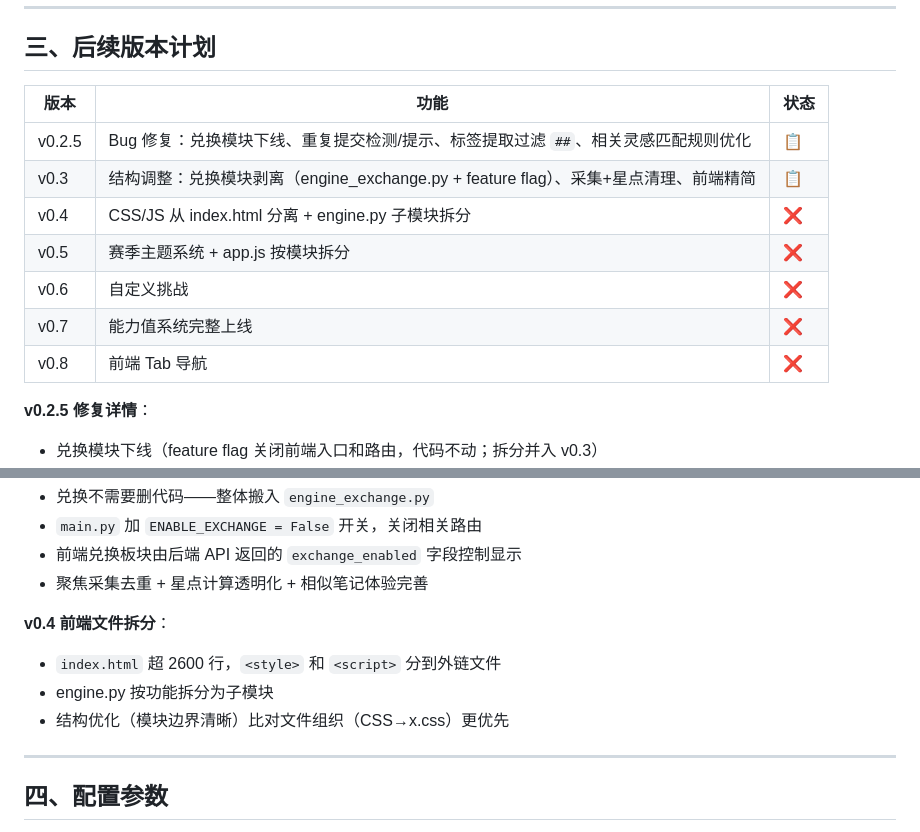
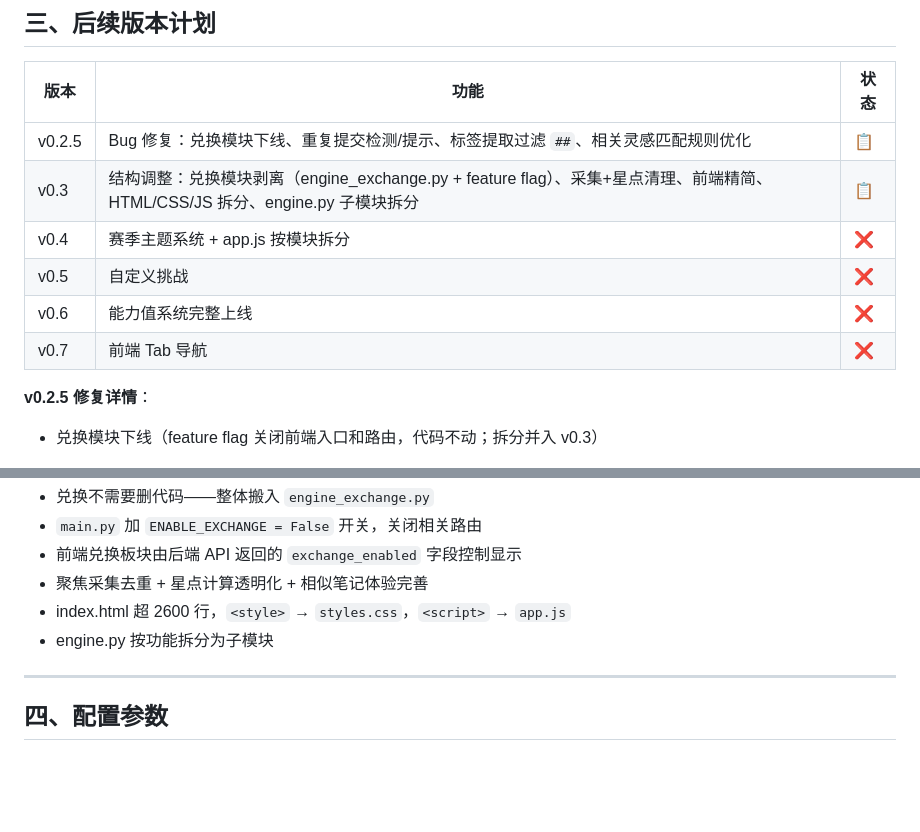
Before and after one commit to phyziix/hunterhunter, a Markdown page: docs/PRODUCT.md, 2 parts joined by grey strips. Rendered like a GitHub page; blank space fills up the shorter version.

Commit message:
docs: v0.3/v0.4 合并为 v0.3 结构调整，后续版本前移 (v0.4→v0.7)

```diff
--- a/docs/PRODUCT.md
+++ b/docs/PRODUCT.md
@@ -303,12 +303,11 @@
 | 版本 | 功能 | 状态 |
 |------|------|------|
 | v0.2.5 | Bug 修复：兑换模块下线、重复提交检测/提示、标签提取过滤 `##`、相关灵感匹配规则优化 | 📋 |
-| v0.3 | 结构调整：兑换模块剥离（engine_exchange.py + feature flag）、采集+星点清理、前端精简 | 📋 |
-| v0.4 | CSS/JS 从 index.html 分离 + engine.py 子模块拆分 | ❌ |
-| v0.5 | 赛季主题系统 + app.js 按模块拆分 | ❌ |
-| v0.6 | 自定义挑战 | ❌ |
-| v0.7 | 能力值系统完整上线 | ❌ |
-| v0.8 | 前端 Tab 导航 | ❌ |
+| v0.3 | 结构调整：兑换模块剥离（engine_exchange.py + feature flag）、采集+星点清理、前端精简、HTML/CSS/JS 拆分、engine.py 子模块拆分 | 📋 |
+| v0.4 | 赛季主题系统 + app.js 按模块拆分 | ❌ |
+| v0.5 | 自定义挑战 | ❌ |
+| v0.6 | 能力值系统完整上线 | ❌ |
+| v0.7 | 前端 Tab 导航 | ❌ |
 
 **v0.2.5 修复详情**：
 - 兑换模块下线（feature flag 关闭前端入口和路由，代码不动；拆分并入 v0.3）
@@ -322,11 +321,8 @@
 - `main.py` 加 `ENABLE_EXCHANGE = False` 开关，关闭相关路由
 - 前端兑换板块由后端 API 返回的 `exchange_enabled` 字段控制显示
 - 聚焦采集去重 + 星点计算透明化 + 相似笔记体验完善
-
-**v0.4 前端文件拆分**：
-- `index.html` 超 2600 行，`<style>` 和 `<script>` 分到外链文件
+- index.html 超 2600 行，`<style>` → `styles.css`，`<script>` → `app.js`
 - engine.py 按功能拆分为子模块
-- 结构优化（模块边界清晰）比对文件组织（CSS→x.css）更优先
 
 ---
 
```
Also changed, not shown: docs/CHANGELOG.md (+3 -3 lines), docs/STATUS.md (+4 -11 lines).
